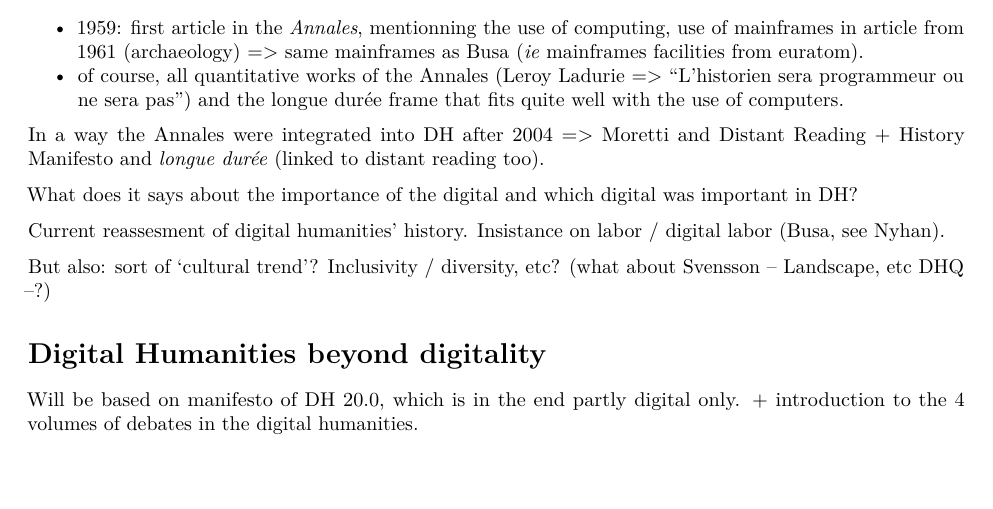
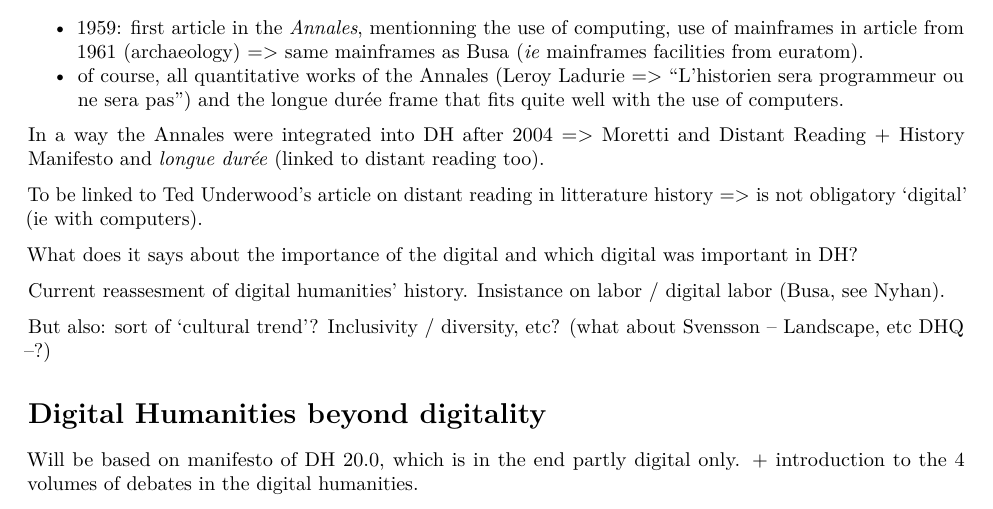
Before and after one commit to inactinique/whatsdigital, an R Markdown document (CLAVERT_digitalhumanities.Rmd): part of page 4 of 4 before the commit and part of page 4 of 5 after it, cut so that both start at the same text. Rendered offline with R 4.5, knitr and Pandoc, then LaTeX, with nearby package versions.

Commit message:
diverse changes

```diff
--- a/CLAVERT_digitalhumanities.Rmd
+++ b/CLAVERT_digitalhumanities.Rmd
@@ -143,6 +143,8 @@
 
 In a way the Annales were integrated into DH after 2004 => Moretti and Distant Reading + History Manifesto and *longue durée* (linked to distant reading too).
 
+To be linked to Ted Underwood's article on distant reading in litterature history => is not obligatory 'digital' (ie with computers).
+
 What does it says about the importance of the digital and which digital was important in DH?
 
 Current reassesment of digital humanities' history. Insistance on labor / digital labor (Busa, see Nyhan).
```
